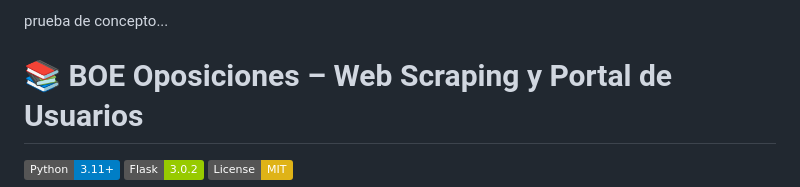
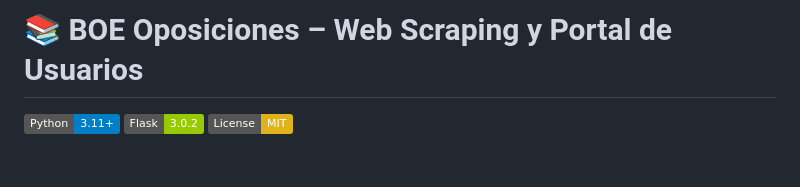
Before and after one commit to Proyectos-de-practicas-de-ZaitecM26/ASubiela-Scraper, a Markdown page: README.md, the part around the change. GitHub-like rendering; badges without logos; blank space fills up the shorter version.

Commit message:
-add prueba

```diff
--- a/README.md
+++ b/README.md
@@ -1,6 +1,4 @@
 
-
-prueba de concepto...
 
 # 📚 BOE Oposiciones – Web Scraping y Portal de Usuarios
 
```
